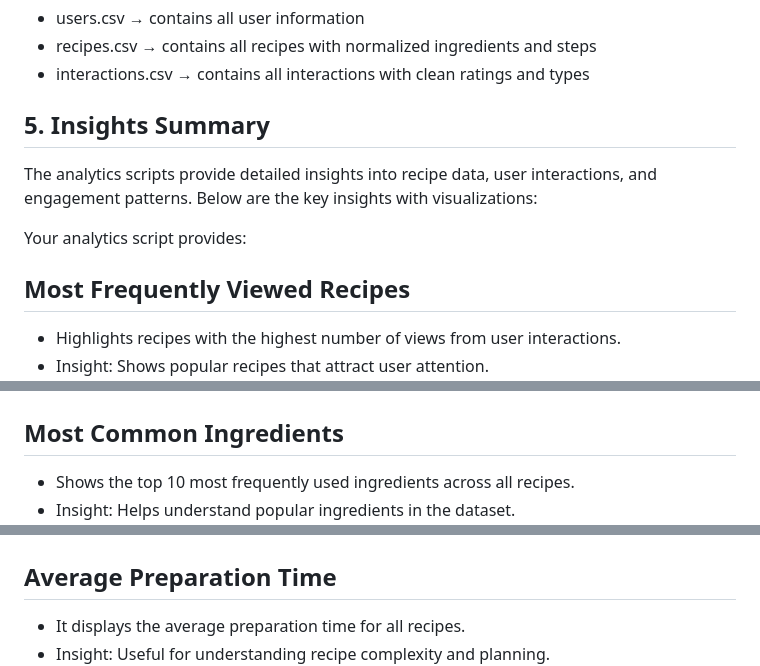
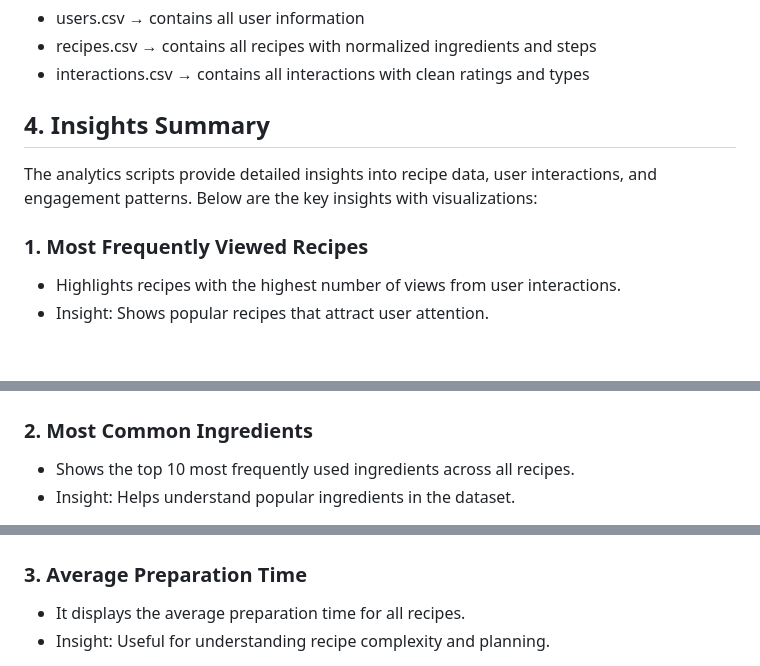
Before and after one commit to Asrjadhav/recipe-data-pipeline, a Markdown page: README.md, 3 parts joined by grey strips. Rendered like a GitHub page; blank space fills up the shorter version.

```diff
--- a/README.md
+++ b/README.md
@@ -68,24 +75,22 @@ CSV files generated:
 - recipes.csv → contains all recipes with normalized ingredients and steps
 - interactions.csv → contains all interactions with clean ratings and types
 
-## 5. Insights Summary
+## 4. Insights Summary
 The analytics scripts provide detailed insights into recipe data, user interactions, and engagement patterns. Below are the key insights with visualizations:
 
-Your analytics script provides:
-
-## Most Frequently Viewed Recipes
+### 1. Most Frequently Viewed Recipes
 
 - Highlights recipes with the highest number of views from user interactions.
 - Insight: Shows popular recipes that attract user attention.
 ![most_viewed_recipes](https://github.com/Asrjadhav/recipe-data-pipeline/blob/main/images/most_viewed_recipes.png)
 
-## Most Common Ingredients
+### 2. Most Common Ingredients
 
 - Shows the top 10 most frequently used ingredients across all recipes.
 - Insight: Helps understand popular ingredients in the dataset.
 ![most_common_ingredients](https://github.com/Asrjadhav/recipe-data-pipeline/blob/main/images/most_common_ingredients.png)
 
-## Average Preparation Time
+### 3. Average Preparation Time
 
 - It displays the average preparation time for all recipes.
 - Insight: Useful for understanding recipe complexity and planning.
```
Also changed, not shown: other parts of README.md (+29 -7 lines).
